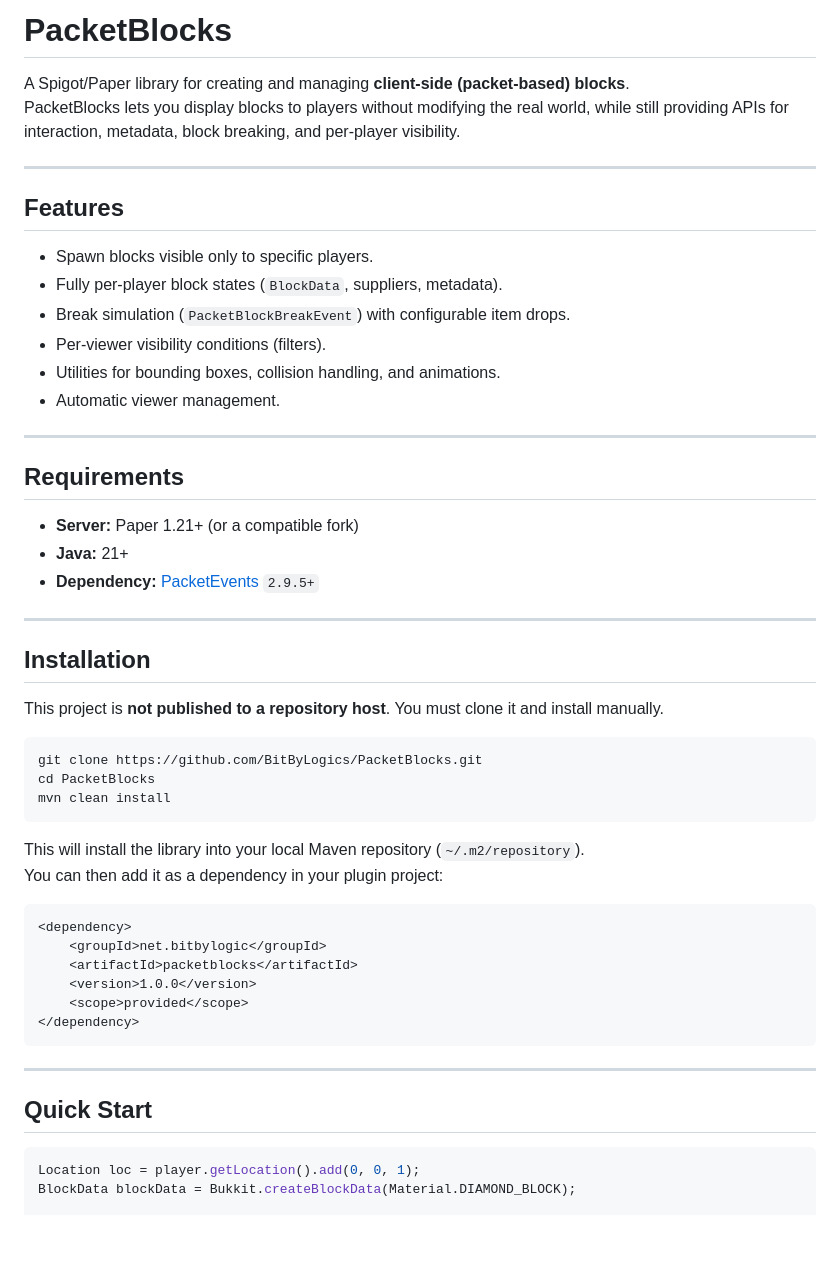
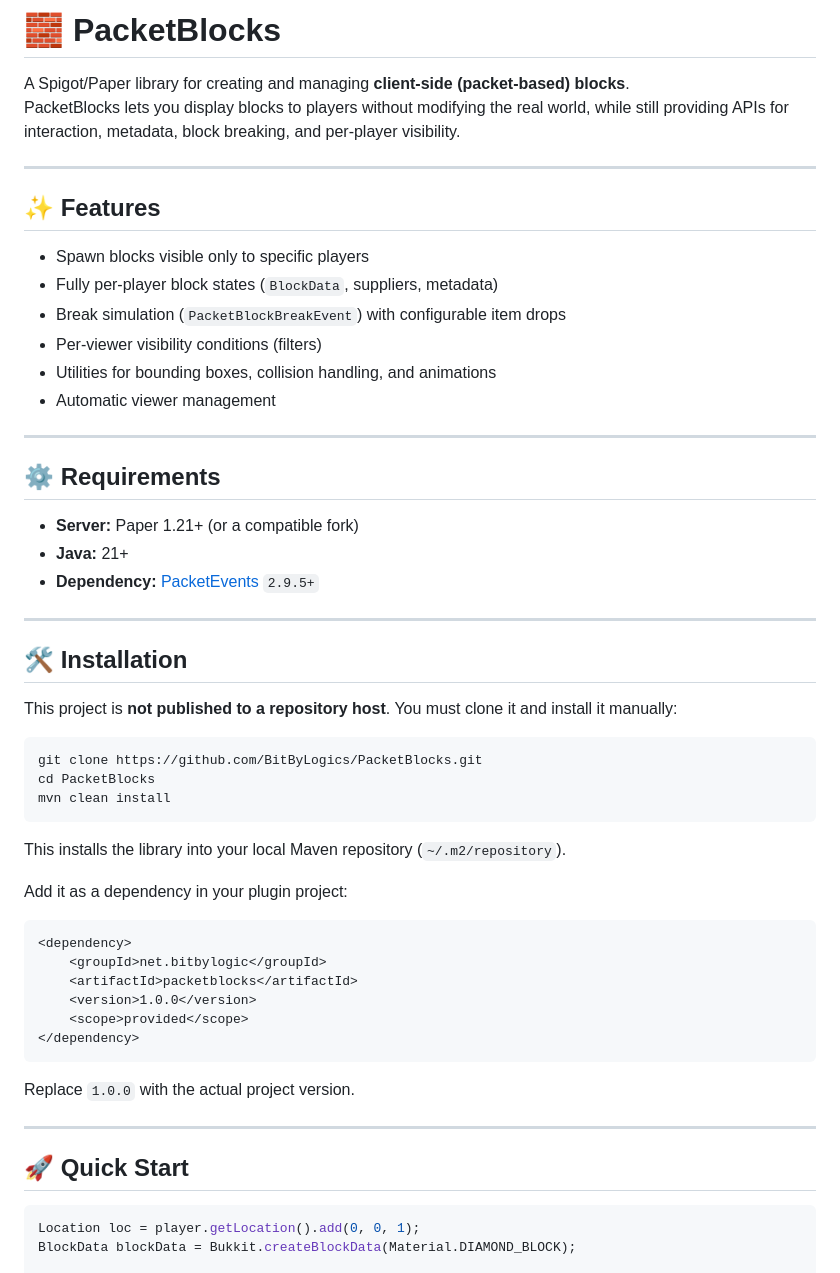
Before and after one commit to BitByLogics/PacketBlocks, a Markdown page: README.md, the part around one of its changes. Drawn GitHub-style; blank space fills up the shorter version.

````diff
--- a/README.md
+++ b/README.md
@@ -1,30 +1,30 @@
-# PacketBlocks
+# 🧱 PacketBlocks
 
 A Spigot/Paper library for creating and managing **client-side (packet-based) blocks**.
 PacketBlocks lets you display blocks to players without modifying the real world, while still providing APIs for interaction, metadata, block breaking, and per-player visibility.
 
 ---
 
-## Features
-- Spawn blocks visible only to specific players.
-- Fully per-player block states (`BlockData`, suppliers, metadata).
-- Break simulation (`PacketBlockBreakEvent`) with configurable item drops.
-- Per-viewer visibility conditions (filters).
-- Utilities for bounding boxes, collision handling, and animations.
-- Automatic viewer management.
+## ✨ Features
+- Spawn blocks visible only to specific players
+- Fully per-player block states (`BlockData`, suppliers, metadata)
+- Break simulation (`PacketBlockBreakEvent`) with configurable item drops
+- Per-viewer visibility conditions (filters)
+- Utilities for bounding boxes, collision handling, and animations
+- Automatic viewer management
 
 ---
 
-## Requirements
+## ⚙️ Requirements
 - **Server:** Paper 1.21+ (or a compatible fork)
 - **Java:** 21+
 - **Dependency:** [PacketEvents](https://github.com/retrooper/packetevents) `2.9.5+`
 
 ---
 
-## Installation
+## 🛠 Installation
 
-This project is **not published to a repository host**. You must clone it and install manually.
+This project is **not published to a repository host**. You must clone it and install it manually:
 
 ```bash
 git clone https://github.com/BitByLogics/PacketBlocks.git
@@ -32,8 +32,9 @@ cd PacketBlocks
 mvn clean install
 ```
 
-This will install the library into your local Maven repository (`~/.m2/repository`).
-You can then add it as a dependency in your plugin project:
+This installs the library into your local Maven repository (`~/.m2/repository`).
+
+Add it as a dependency in your plugin project:
 
 ```xml
 <dependency>
@@ -44,9 +45,11 @@ You can then add it as a dependency in your plugin project:
 </dependency>
 ```
 
+Replace `1.0.0` with the actual project version.
+
 ---
 
-## Quick Start
+## 🚀 Quick Start
 
 ```java
 Location loc = player.getLocation().add(0, 0, 1);
````
Also changed, not shown: other parts of README.md (+26 -36 lines).
